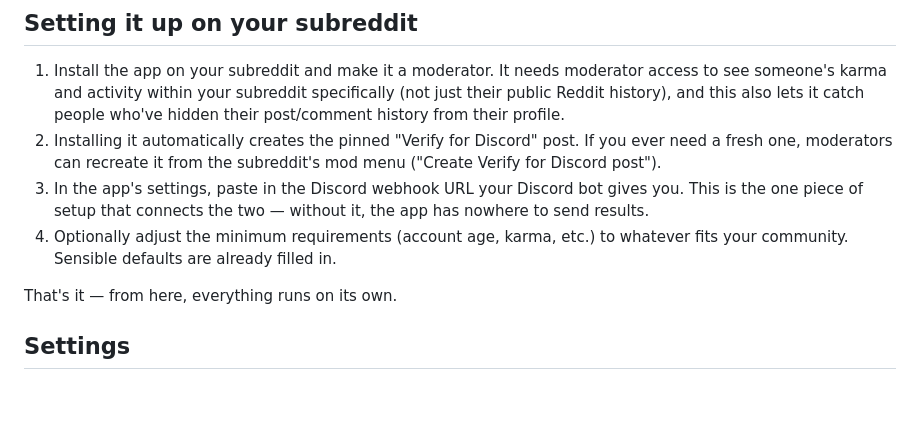
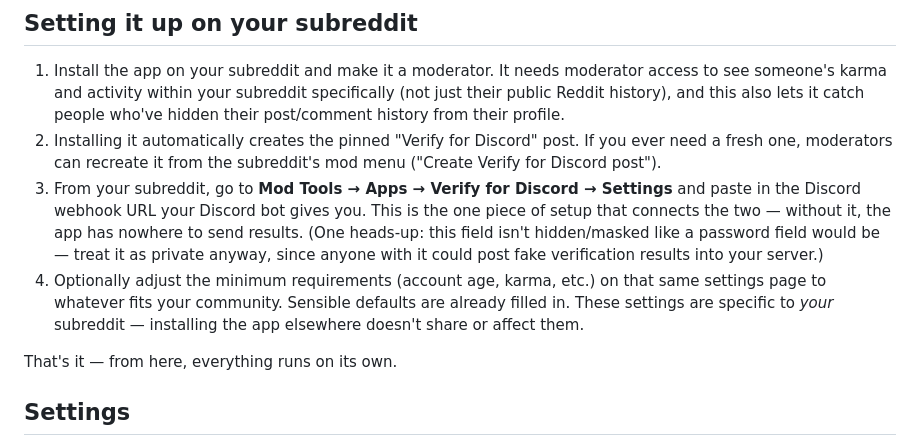
Before and after one commit to keengkobr/redditDiscordVerificationBot, a Markdown page: devvit/README.md, the part around the change. Drawn GitHub-style; blank space fills up the shorter version.

Commit message:
Spell out the per-subreddit settings navigation path in devvit/README
Follows from moving settings to subreddit scope -- a non-dev reader
installing this on their own subreddit needs the actual click path,
not just 'in the app's settings'.

Co-Authored-By: Claude Sonnet 5 <noreply@anthropic.com>

```diff
--- a/devvit/README.md
+++ b/devvit/README.md
@@ -34,10 +34,14 @@ Reddit, the app can see who they are the moment they open the post.
 2. Installing it automatically creates the pinned "Verify for Discord" post. If you ever need a
    fresh one, moderators can recreate it from the subreddit's mod menu ("Create Verify for
    Discord post").
-3. In the app's settings, paste in the Discord webhook URL your Discord bot gives you. This is
-   the one piece of setup that connects the two — without it, the app has nowhere to send results.
-4. Optionally adjust the minimum requirements (account age, karma, etc.) to whatever fits your
-   community. Sensible defaults are already filled in.
+3. From your subreddit, go to **Mod Tools → Apps → Verify for Discord → Settings** and paste in
+   the Discord webhook URL your Discord bot gives you. This is the one piece of setup that
+   connects the two — without it, the app has nowhere to send results. (One heads-up: this field
+   isn't hidden/masked like a password field would be — treat it as private anyway, since anyone
+   with it could post fake verification results into your server.)
+4. Optionally adjust the minimum requirements (account age, karma, etc.) on that same settings
+   page to whatever fits your community. Sensible defaults are already filled in. These settings
+   are specific to *your* subreddit — installing the app elsewhere doesn't share or affect them.
 
 That's it — from here, everything runs on its own.
 
```
